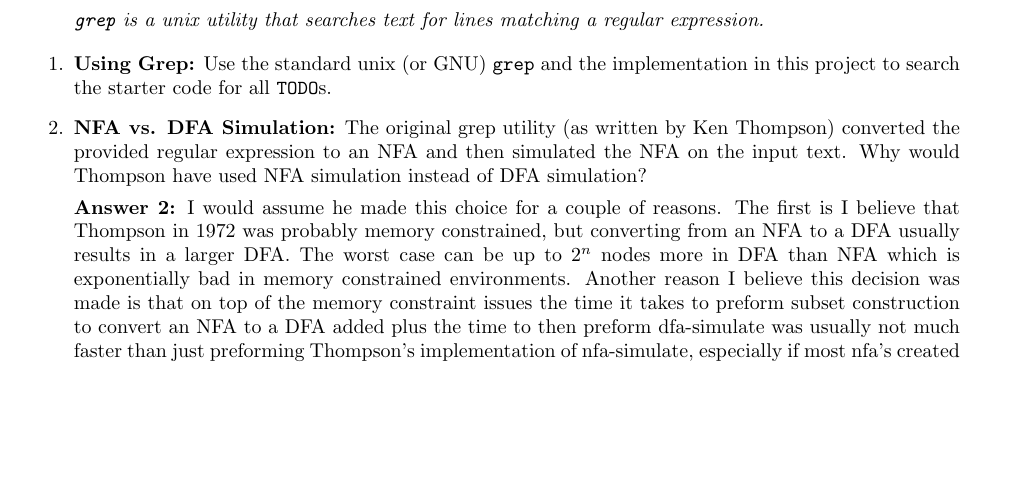
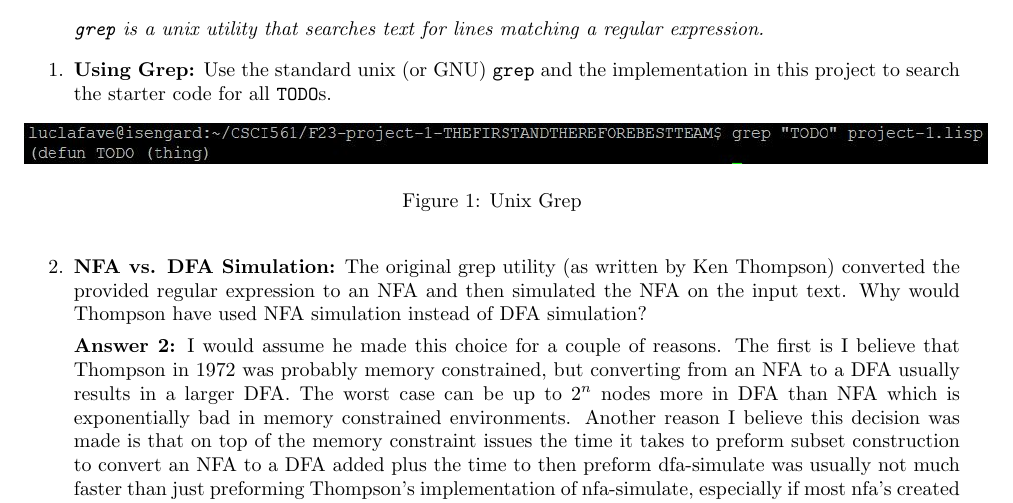
Before and after one commit to bbreisch26/CSCI561-Project1, a LaTeX problem sheet (project-1-report.tex): part of page 1 of 3, cut so that both start at the same text, the shorter picture padded with empty space. Compiled offline with pdfLaTeX.

Commit message:
Added unix grep image

```diff
--- a/project-1-report.tex
+++ b/project-1-report.tex
@@ -30,6 +30,11 @@
   \item \textbf{Using Grep:} Use the standard unix (or GNU)
   \texttt{grep} and the implementation in this project to search the
   starter code for all \texttt{TODO}s.
+  \begin{figure}[htp]
+    \centering
+    \includegraphics[width=17cm]{unixGrep.JPG}
+    \caption{Unix Grep}
+\end{figure}
 
   \item \textbf{NFA vs. DFA Simulation:} The original grep utility (as
   written by Ken Thompson) converted the provided regular expression
```
